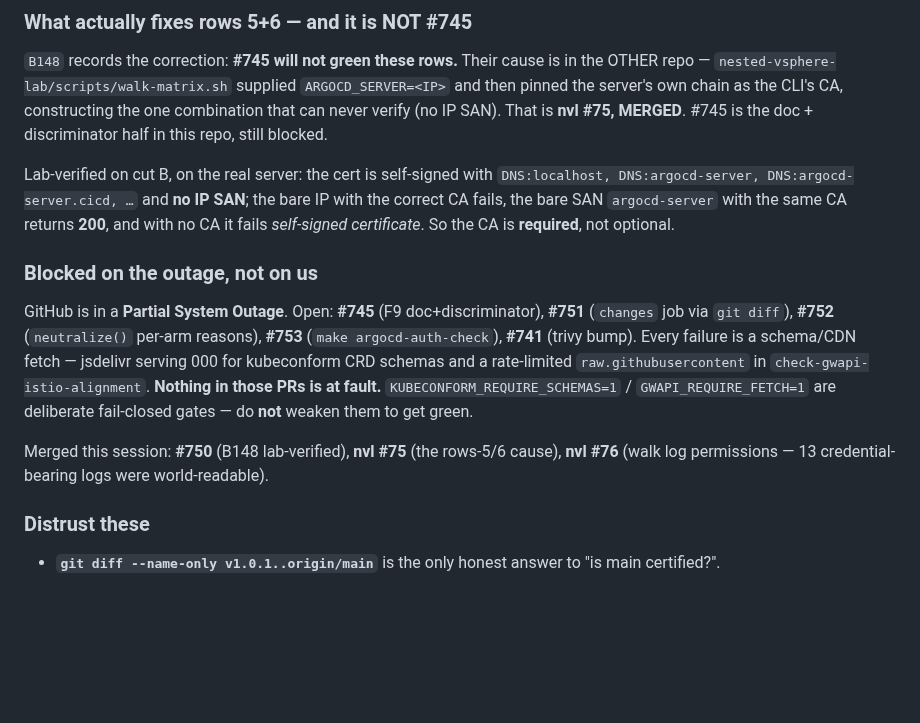
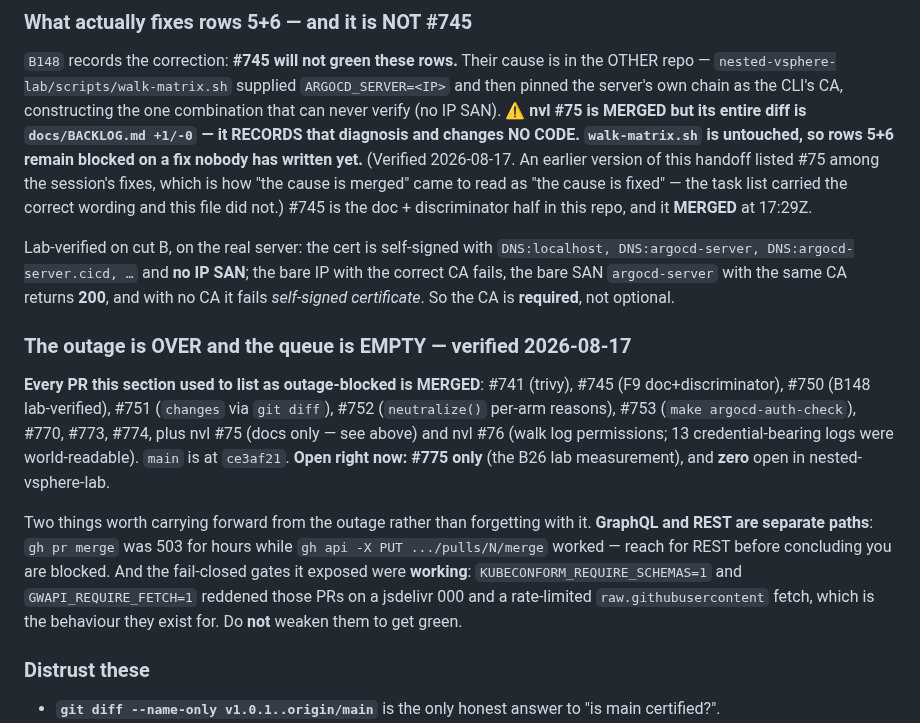
Before and after one commit to AndriyKalashnykov/vks-airgap-cicd, a Markdown page: CLAUDE.md, the part around the change. Rendered like a GitHub page; blank space fills up the shorter version.

Commit message:
docs(handoff): nvl #75 did not fix rows 5+6, and the outage queue is empty
Two corrections to the handoff, both verified against the API rather than
recalled.

nvl #75 is MERGED but its entire diff is docs/BACKLOG.md +1/-0. It records the
rows-5+6 diagnosis and changes no code; walk-matrix.sh is untouched. The
handoff listed it among the session's fixes, so "the cause is merged" read as
"the cause is fixed" — a next session would have believed rows 5+6 were
unblocked. The task list had the correct wording; this file did not.

The outage section listed five PRs as blocked. All five are merged (#741,
#745, #750, #751, #752, #753), as are #770, #773, #774 and nvl #76. main is at
ce3af21, exactly one PR is open in this repo and none in nested-vsphere-lab.
The section now records the two things worth keeping from the outage: GraphQL
and REST are separate paths, and the fail-closed schema gates were working
rather than misbehaving.

```diff
--- a/CLAUDE.md
+++ b/CLAUDE.md
@@ -647,24 +647,33 @@ not. Row 5's single failure is block `[24] make install-all` → `configure-argo
 `B148` records the correction: **#745 will not green these rows.** Their cause is in the OTHER repo —
 `nested-vsphere-lab/scripts/walk-matrix.sh` supplied `ARGOCD_SERVER=<IP>` and then pinned the
 server's own chain as the CLI's CA, constructing the one combination that can never verify (no IP
-SAN). That is **nvl #75, MERGED**. #745 is the doc + discriminator half in this repo, still blocked.
+SAN). ⚠️ **nvl #75 is MERGED but its entire diff is `docs/BACKLOG.md +1/-0` — it RECORDS that
+diagnosis and changes NO CODE. `walk-matrix.sh` is untouched, so rows 5+6 remain blocked on a fix
+nobody has written yet.** (Verified 2026-08-17. An earlier version of this handoff listed #75 among
+the session's fixes, which is how "the cause is merged" came to read as "the cause is fixed" — the
+task list carried the correct wording and this file did not.) #745 is the doc + discriminator half
+in this repo, and it **MERGED** at 17:29Z.
 
 Lab-verified on cut B, on the real server: the cert is self-signed with
 `DNS:localhost, DNS:argocd-server, DNS:argocd-server.cicd, …` and **no IP SAN**; the bare IP with the
 correct CA fails, the bare SAN `argocd-server` with the same CA returns **200**, and with no CA it
 fails *self-signed certificate*. So the CA is **required**, not optional.
 
-### Blocked on the outage, not on us
+### The outage is OVER and the queue is EMPTY — verified 2026-08-17
 
-GitHub is in a **Partial System Outage**. Open: **#745** (F9 doc+discriminator), **#751** (`changes`
-job via `git diff`), **#752** (`neutralize()` per-arm reasons), **#753** (`make argocd-auth-check`),
-**#741** (trivy bump). Every failure is a schema/CDN fetch — jsdelivr serving 000 for kubeconform CRD
-schemas and a rate-limited `raw.githubusercontent` in `check-gwapi-istio-alignment`. **Nothing in
-those PRs is at fault.** `KUBECONFORM_REQUIRE_SCHEMAS=1` / `GWAPI_REQUIRE_FETCH=1` are deliberate
-fail-closed gates — do **not** weaken them to get green.
+**Every PR this section used to list as outage-blocked is MERGED**: #741 (trivy), #745 (F9
+doc+discriminator), #750 (B148 lab-verified), #751 (`changes` via `git diff`), #752 (`neutralize()`
+per-arm reasons), #753 (`make argocd-auth-check`), #770, #773, #774, plus nvl #75 (docs only — see
+above) and nvl #76 (walk log permissions; 13 credential-bearing logs were world-readable). `main` is
+at `ce3af21`. **Open right now: #775 only** (the B26 lab measurement), and **zero** open in
+nested-vsphere-lab.
 
-Merged this session: **#750** (B148 lab-verified), **nvl #75** (the rows-5/6 cause), **nvl #76**
-(walk log permissions — 13 credential-bearing logs were world-readable).
+Two things worth carrying forward from the outage rather than forgetting with it. **GraphQL and REST
+are separate paths**: `gh pr merge` was 503 for hours while `gh api -X PUT .../pulls/N/merge`
+worked — reach for REST before concluding you are blocked. And the fail-closed gates it exposed were
+**working**: `KUBECONFORM_REQUIRE_SCHEMAS=1` and `GWAPI_REQUIRE_FETCH=1` reddened those PRs on a
+jsdelivr 000 and a rate-limited `raw.githubusercontent` fetch, which is the behaviour they exist for.
+Do **not** weaken them to get green.
 
 ### Distrust these
 
```
